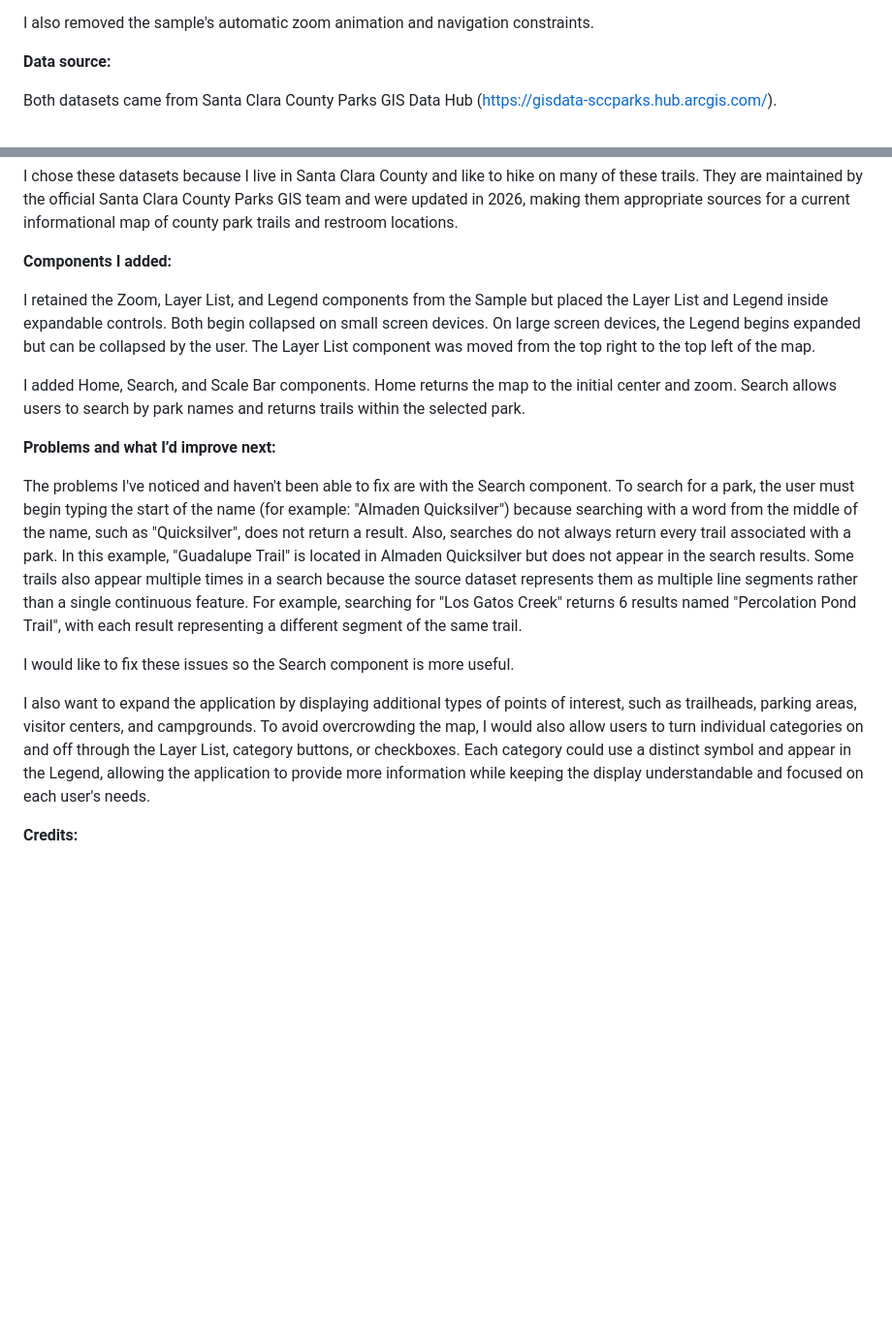
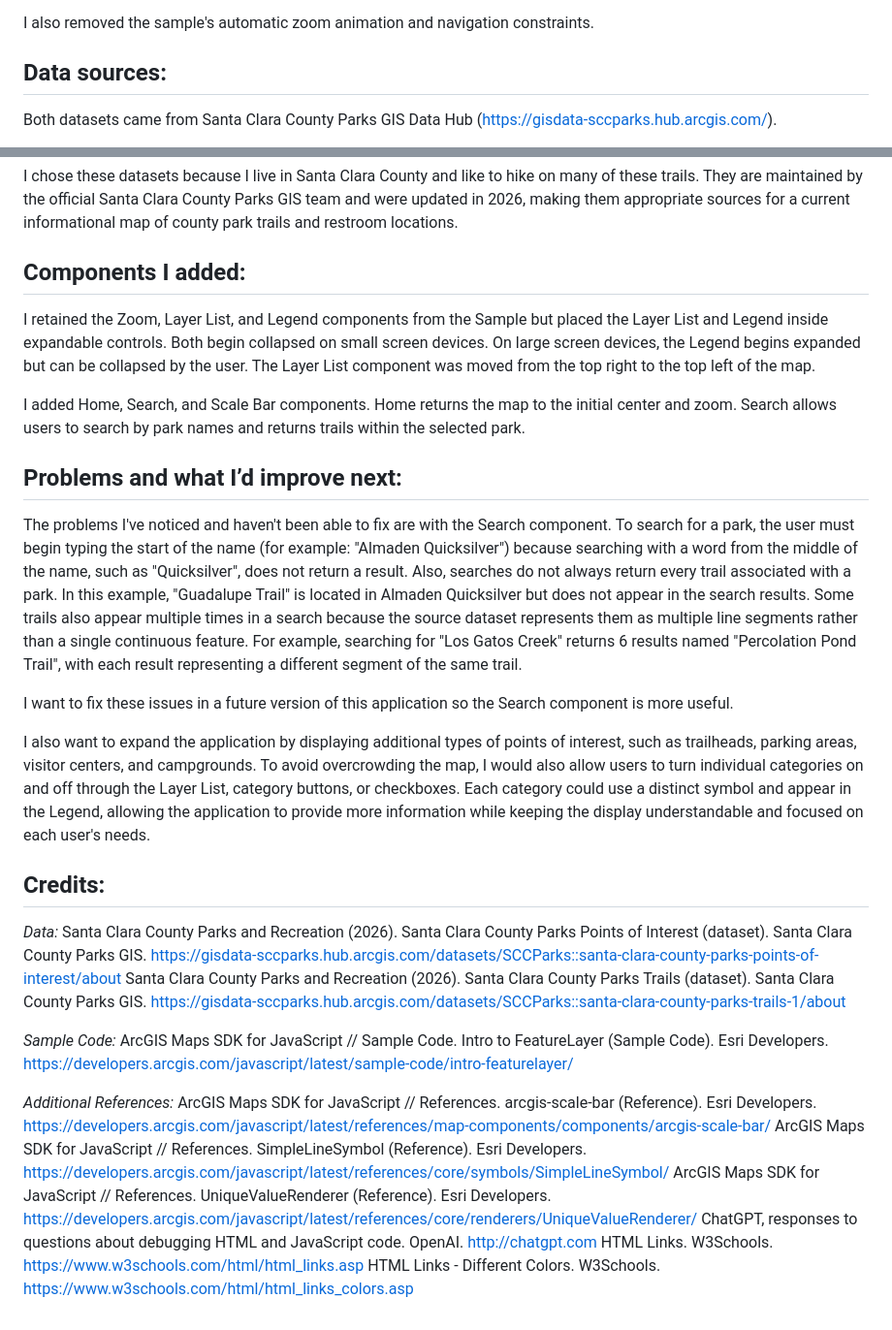
Before and after one commit to JuliaRistow/ssci-591-project-3, a Markdown page: README.md, 2 parts joined by grey strips. Shown at 97% size. GitHub-like rendering; blank space fills up the shorter version.

Commit message:
Revise section headings formatting and added Credits in README
Updated formatting and section headings in README.md for clarity and organization. Added sources to Credits section.

```diff
--- a/README.md
+++ b/README.md
@@ -30,7 +30,7 @@ I created buttons that filter trails by Easy, Moderate, or Strenuous difficulty.
 I also removed the sample's automatic zoom animation and navigation constraints.
 
 
-**Data source:**
+## Data sources:
 
 Both datasets came from Santa Clara County Parks GIS Data Hub (https://gisdata-sccparks.hub.arcgis.com/).
 
@@ -43,20 +43,35 @@ The map loads the trails from the Trails ArcGIS REST service (https://services1.
 I chose these datasets because I live in Santa Clara County and like to hike on many of these trails. They are maintained by the official Santa Clara County Parks GIS team and were updated in 2026, making them appropriate sources for a current informational map of county park trails and restroom locations.
 
 
-**Components I added:**
+## Components I added:
 
 I retained the Zoom, Layer List, and Legend components from the Sample but placed the Layer List and Legend inside expandable controls. Both begin collapsed on small screen devices. On large screen devices, the Legend begins expanded but can be collapsed by the user. The Layer List component was moved from the top right to the top left of the map.
 
 I added Home, Search, and Scale Bar components. Home returns the map to the initial center and zoom. Search allows users to search by park names and returns trails within the selected park.
 
 
-**Problems and what I’d improve next:**
+## Problems and what I’d improve next:
 
 The problems I've noticed and haven't been able to fix are with the Search component. To search for a park, the user must begin typing the start of the name (for example: "Almaden Quicksilver") because searching with a word from the middle of the name, such as "Quicksilver", does not return a result. Also, searches do not always return every trail associated with a park. In this example, "Guadalupe Trail" is located in Almaden Quicksilver but does not appear in the search results. Some trails also appear multiple times in a search because the source dataset represents them as multiple line segments rather than a single continuous feature. For example, searching for "Los Gatos Creek" returns 6 results named "Percolation Pond Trail", with each result representing a different segment of the same trail.
 
-I would like to fix these issues so the Search component is more useful.
+I want to fix these issues in a future version of this application so the Search component is more useful.
 
 I also want to expand the application by displaying additional types of points of interest, such as trailheads, parking areas, visitor centers, and campgrounds. To avoid overcrowding the map, I would also allow users to turn individual categories on and off through the Layer List, category buttons, or checkboxes. Each category could use a distinct symbol and appear in the Legend, allowing the application to provide more information while keeping the display understandable and focused on each user's needs.
 
 
-**Credits:**
+## Credits:
+
+*Data:*
+Santa Clara County Parks and Recreation (2026). Santa Clara County Parks Points of Interest (dataset). Santa Clara County Parks GIS. https://gisdata-sccparks.hub.arcgis.com/datasets/SCCParks::santa-clara-county-parks-points-of-interest/about
+Santa Clara County Parks and Recreation (2026). Santa Clara County Parks Trails (dataset). Santa Clara County Parks GIS. https://gisdata-sccparks.hub.arcgis.com/datasets/SCCParks::santa-clara-county-parks-trails-1/about
+
+*Sample Code:*
+ArcGIS Maps SDK for JavaScript // Sample Code. Intro to FeatureLayer (Sample Code). Esri Developers. https://developers.arcgis.com/javascript/latest/sample-code/intro-featurelayer/
+
+*Additional References:*
+ArcGIS Maps SDK for JavaScript // References. arcgis-scale-bar (Reference). Esri Developers. https://developers.arcgis.com/javascript/latest/references/map-components/components/arcgis-scale-bar/
+ArcGIS Maps SDK for JavaScript // References. SimpleLineSymbol (Reference). Esri Developers. https://developers.arcgis.com/javascript/latest/references/core/symbols/SimpleLineSymbol/
+ArcGIS Maps SDK for JavaScript // References. UniqueValueRenderer (Reference). Esri Developers. https://developers.arcgis.com/javascript/latest/references/core/renderers/UniqueValueRenderer/
+ChatGPT, responses to questions about debugging HTML and JavaScript code. OpenAI. http://chatgpt.com
+HTML Links. W3Schools. https://www.w3schools.com/html/html_links.asp
+HTML Links - Different Colors. W3Schools. https://www.w3schools.com/html/html_links_colors.asp
```
Also changed, not shown: other parts of README.md (+3 -3 lines).
